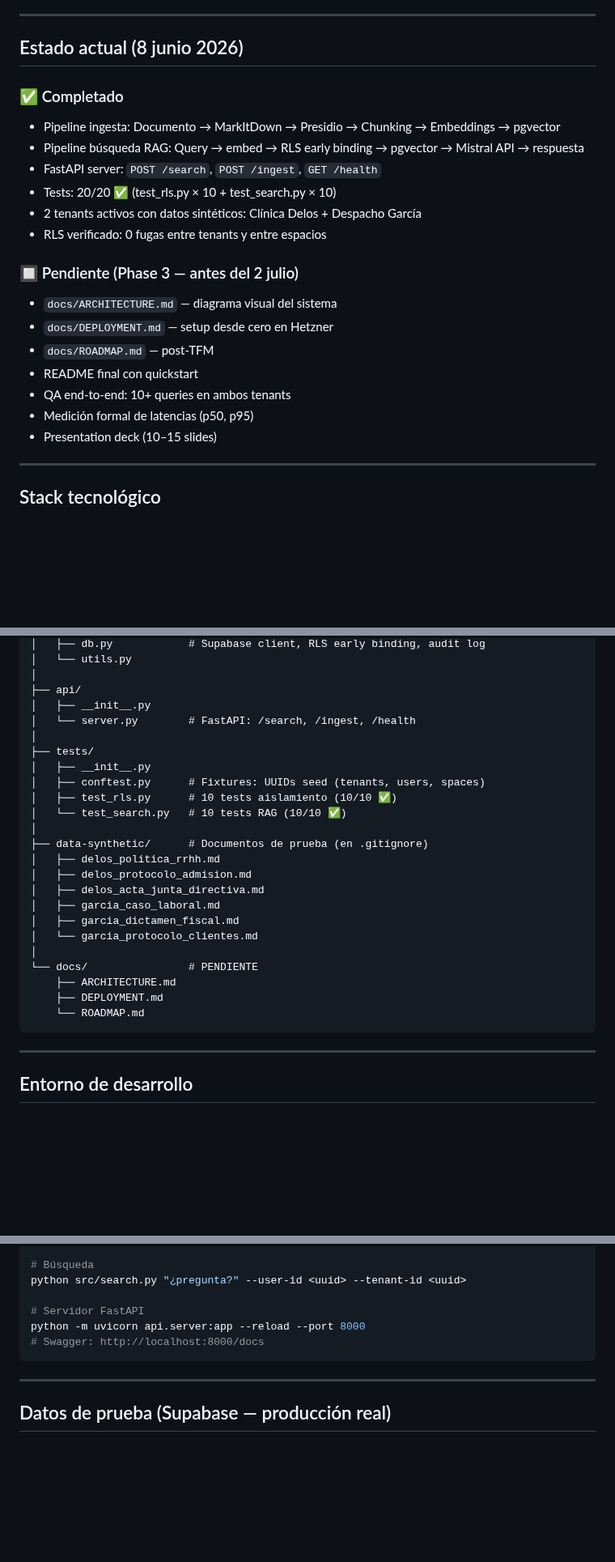
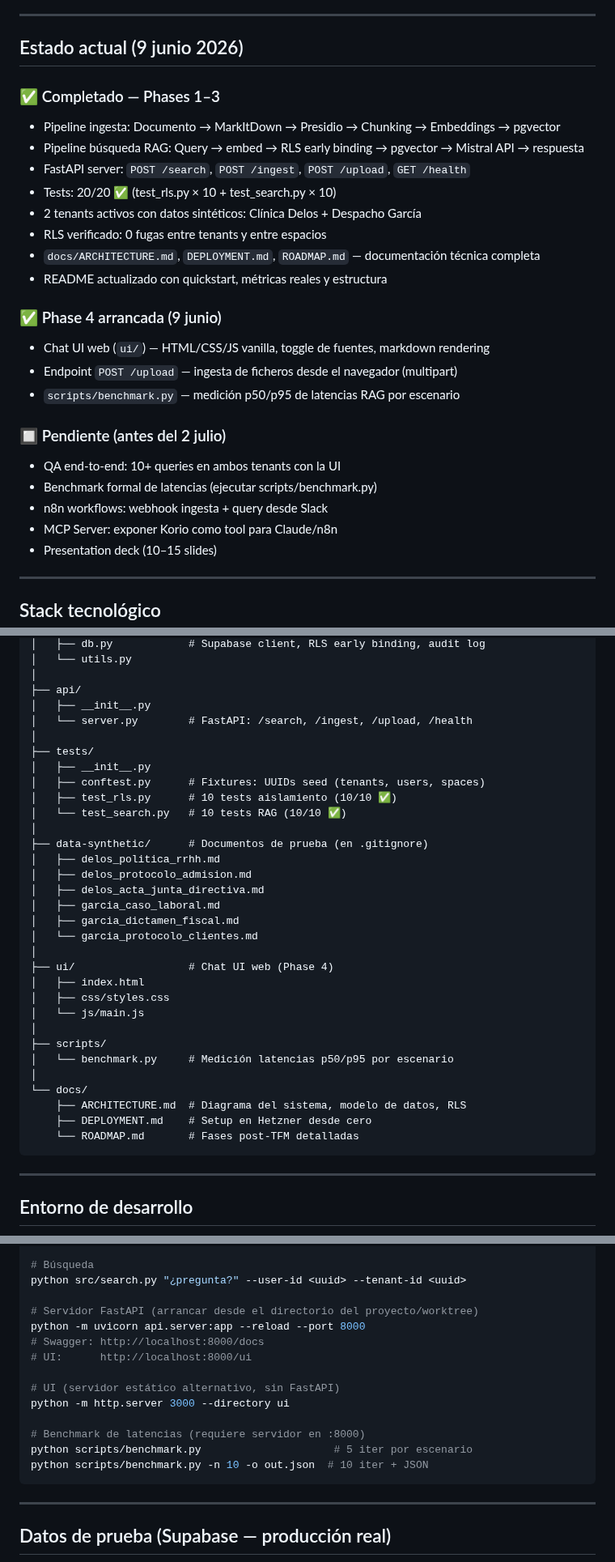
Before and after one commit to lagalga/korio, a Markdown page: CLAUDE.md, 3 parts joined by grey strips. Shown at 81% size. GitHub-like rendering; blank space fills up the shorter version.

Commit message:
Docs: actualizar CLAUDE.md + ARCHITECTURE.md a estado Phase 4
- CLAUDE.md: fecha → 9 junio, Phase 3 marcada completa, Phase 4 arrancada
  (UI web + /upload + benchmark), estructura del proyecto actualizada con
  ui/ y scripts/, comandos de entorno ampliados, métricas actualizadas
- ARCHITECTURE.md: diagrama de ingesta más explícito sobre space_id como
  control RLS y modelo de tablas documents/embeddings

Co-Authored-By: Claude Sonnet 4.6 <noreply@anthropic.com>

````diff
--- a/CLAUDE.md
+++ b/CLAUDE.md
@@ -11,23 +11,28 @@
 
 ---
 
-## Estado actual (8 junio 2026)
+## Estado actual (9 junio 2026)
 
-### ✅ Completado
+### ✅ Completado — Phases 1–3
 - Pipeline ingesta: Documento → MarkItDown → Presidio → Chunking → Embeddings → pgvector
 - Pipeline búsqueda RAG: Query → embed → RLS early binding → pgvector → Mistral API → respuesta
-- FastAPI server: `POST /search`, `POST /ingest`, `GET /health`
+- FastAPI server: `POST /search`, `POST /ingest`, `POST /upload`, `GET /health`
 - Tests: 20/20 ✅ (test_rls.py × 10 + test_search.py × 10)
 - 2 tenants activos con datos sintéticos: Clínica Delos + Despacho García
 - RLS verificado: 0 fugas entre tenants y entre espacios
+- `docs/ARCHITECTURE.md`, `DEPLOYMENT.md`, `ROADMAP.md` — documentación técnica completa
+- README actualizado con quickstart, métricas reales y estructura
 
-### 🔲 Pendiente (Phase 3 — antes del 2 julio)
-- `docs/ARCHITECTURE.md` — diagrama visual del sistema
-- `docs/DEPLOYMENT.md` — setup desde cero en Hetzner
-- `docs/ROADMAP.md` — post-TFM
-- README final con quickstart
-- QA end-to-end: 10+ queries en ambos tenants
-- Medición formal de latencias (p50, p95)
+### ✅ Phase 4 arrancada (9 junio)
+- Chat UI web (`ui/`) — HTML/CSS/JS vanilla, toggle de fuentes, markdown rendering
+- Endpoint `POST /upload` — ingesta de ficheros desde el navegador (multipart)
+- `scripts/benchmark.py` — medición p50/p95 de latencias RAG por escenario
+
+### 🔲 Pendiente (antes del 2 julio)
+- QA end-to-end: 10+ queries en ambos tenants con la UI
+- Benchmark formal de latencias (ejecutar scripts/benchmark.py)
+- n8n workflows: webhook ingesta + query desde Slack
+- MCP Server: exponer Korio como tool para Claude/n8n
 - Presentation deck (10–15 slides)
 
 ---
@@ -97,7 +102,7 @@ korio/
 │
 ├── api/
 │   ├── __init__.py
-│   └── server.py        # FastAPI: /search, /ingest, /health
+│   └── server.py        # FastAPI: /search, /ingest, /upload, /health
 │
 ├── tests/
 │   ├── __init__.py
@@ -113,10 +118,18 @@ korio/
 │   ├── garcia_dictamen_fiscal.md
 │   └── garcia_protocolo_clientes.md
 │
-└── docs/                # PENDIENTE
-    ├── ARCHITECTURE.md
-    ├── DEPLOYMENT.md
-    └── ROADMAP.md
+├── ui/                  # Chat UI web (Phase 4)
+│   ├── index.html
+│   ├── css/styles.css
+│   └── js/main.js
+│
+├── scripts/
+│   └── benchmark.py     # Medición latencias p50/p95 por escenario
+│
+└── docs/
+    ├── ARCHITECTURE.md  # Diagrama del sistema, modelo de datos, RLS
+    ├── DEPLOYMENT.md    # Setup en Hetzner desde cero
+    └── ROADMAP.md       # Fases post-TFM detalladas
 ```
 
 ---
@@ -140,9 +153,17 @@ python src/ingest.py data-synthetic/FILE.md \
 # Búsqueda
 python src/search.py "¿pregunta?" --user-id <uuid> --tenant-id <uuid>
 
-# Servidor FastAPI
+# Servidor FastAPI (arrancar desde el directorio del proyecto/worktree)
 python -m uvicorn api.server:app --reload --port 8000
 # Swagger: http://localhost:8000/docs
+# UI:      http://localhost:8000/ui
+
+# UI (servidor estático alternativo, sin FastAPI)
+python -m http.server 3000 --directory ui
+
+# Benchmark de latencias (requiere servidor en :8000)
+python scripts/benchmark.py                     # 5 iter por escenario
+python scripts/benchmark.py -n 10 -o out.json  # 10 iter + JSON
 ```
 
 ---
````
Also changed, not shown: other parts of CLAUDE.md (+3 -3 lines), docs/ARCHITECTURE.md (+10 -7 lines).
